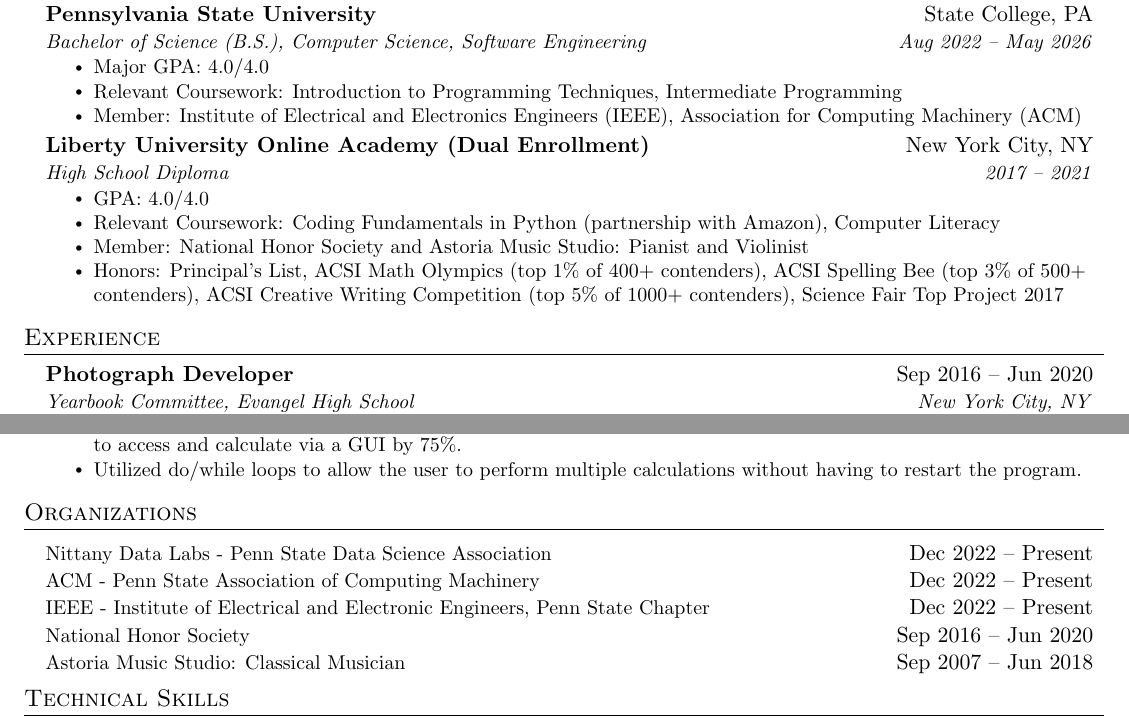
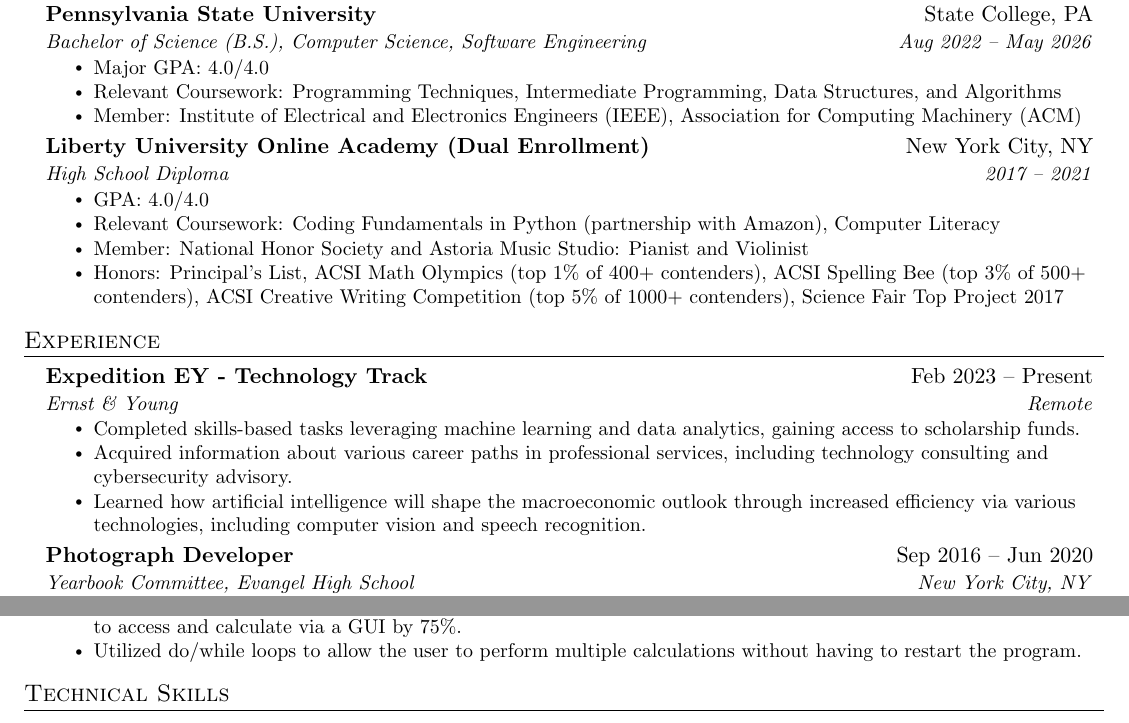
Before and after one commit to jamesrobertsjr/resume, a LaTeX CV (James_Roberts_Jr_Resume.tex): two parts of the page, joined at a grey line, cut so that both start at the same text. Compiled offline with pdfLaTeX.

Commit message:
Add experience

```diff
--- a/James_Roberts_Jr_Resume.tex
+++ b/James_Roberts_Jr_Resume.tex
@@ -135,7 +135,7 @@
       {Bachelor of Science (B.S.), Computer Science, Software Engineering}{Aug 2022 -- May 2026}
       \resumeItemListStart
         \resumeItem{Major GPA: 4.0/4.0}
-        \resumeItem{Relevant Coursework: Introduction to Programming Techniques, Intermediate Programming}
+        \resumeItem{Relevant Coursework: Programming Techniques, Intermediate Programming, Data Structures, and Algorithms}
         \resumeItem{Member: Institute of Electrical and Electronics Engineers (IEEE), Association for Computing Machinery (ACM)}
       \resumeItemListEnd
 
@@ -154,6 +154,15 @@
 %-----------EXPERIENCE-----------
 \section{Experience}
   \resumeSubHeadingListStart
+
+    \resumeSubheading
+    {Expedition EY - Technology Track}{Feb 2023 -- Present}
+    {Ernst \& Young}{Remote}
+    \resumeItemListStart
+      \resumeItem{Completed skills-based tasks leveraging machine learning and data analytics, gaining access to scholarship funds.}
+      \resumeItem{Acquired information about various career paths in professional services, including technology consulting and cybersecurity advisory.}
+      \resumeItem{Learned how artificial intelligence will shape the macroeconomic outlook through increased efficiency via various technologies, including computer vision and speech recognition.}
+    \resumeItemListEnd
 
     \resumeSubheading
       {Photograph Developer}{Sep 2016 -- Jun 2020}
@@ -235,35 +244,35 @@
   \resumeSubHeadingListEnd
 
 %-----------ORGANIZATIONS-----------
-\section{Organizations}
-  \resumeSubHeadingListStart
+% \section{Organizations}
+%   \resumeSubHeadingListStart
 
-    \resumeProjectHeading
-      {Nittany Data Labs - Penn State Data Science Association}{Dec 2022 -- Present}
+%     \resumeProjectHeading
+%       {Nittany Data Labs - Penn State Data Science Association}{Dec 2022 -- Present}
 
-    \resumeProjectHeading
-      {ACM - Penn State Association of Computing Machinery}{Dec 2022 -- Present}
-      % \resumeItemListStart
-      %   \resumeItem{Attended monthly meetings.}
-      % \resumeItemListEnd
+%     \resumeProjectHeading
+%       {ACM - Penn State Association of Computing Machinery}{Dec 2022 -- Present}
+%       % \resumeItemListStart
+%       %   \resumeItem{Attended monthly meetings.}
+%       % \resumeItemListEnd
 
-    \resumeProjectHeading
-      {IEEE - Institute of Electrical and Electronic Engineers, Penn State Chapter}{Dec 2022 -- Present}
-      % \resumeItemListStart
-      %   \resumeItem{Attended monthly meetings.}
-      % \resumeItemListEnd
+%     \resumeProjectHeading
+%       {IEEE - Institute of Electrical and Electronic Engineers, Penn State Chapter}{Dec 2022 -- Present}
+%       % \resumeItemListStart
+%       %   \resumeItem{Attended monthly meetings.}
+%       % \resumeItemListEnd
 
-    \resumeProjectHeading
-      {National Honor Society}{Sep 2016 -- Jun 2020}
-      % \resumeItemListStart
-      %   \resumeItem{Participated in community service events.}
-      %   \resumeItem{Attended monthly meetings.}
-      % \resumeItemListEnd
+%     \resumeProjectHeading
+%       {National Honor Society}{Sep 2016 -- Jun 2020}
+%       % \resumeItemListStart
+%       %   \resumeItem{Participated in community service events.}
+%       %   \resumeItem{Attended monthly meetings.}
+%       % \resumeItemListEnd
 
-    \resumeProjectHeading
-      {Astoria Music Studio: Classical Musician}{Sep 2007 -- Jun 2018}
+%     \resumeProjectHeading
+%       {Astoria Music Studio: Classical Musician}{Sep 2007 -- Jun 2018}
 
-  \resumeSubHeadingListEnd
+%   \resumeSubHeadingListEnd
 
 %-----------PROGRAMMING SKILLS-----------
 \section{Technical Skills}
```
Also changed, not shown: James_Roberts_Jr_Resume.pdf.
